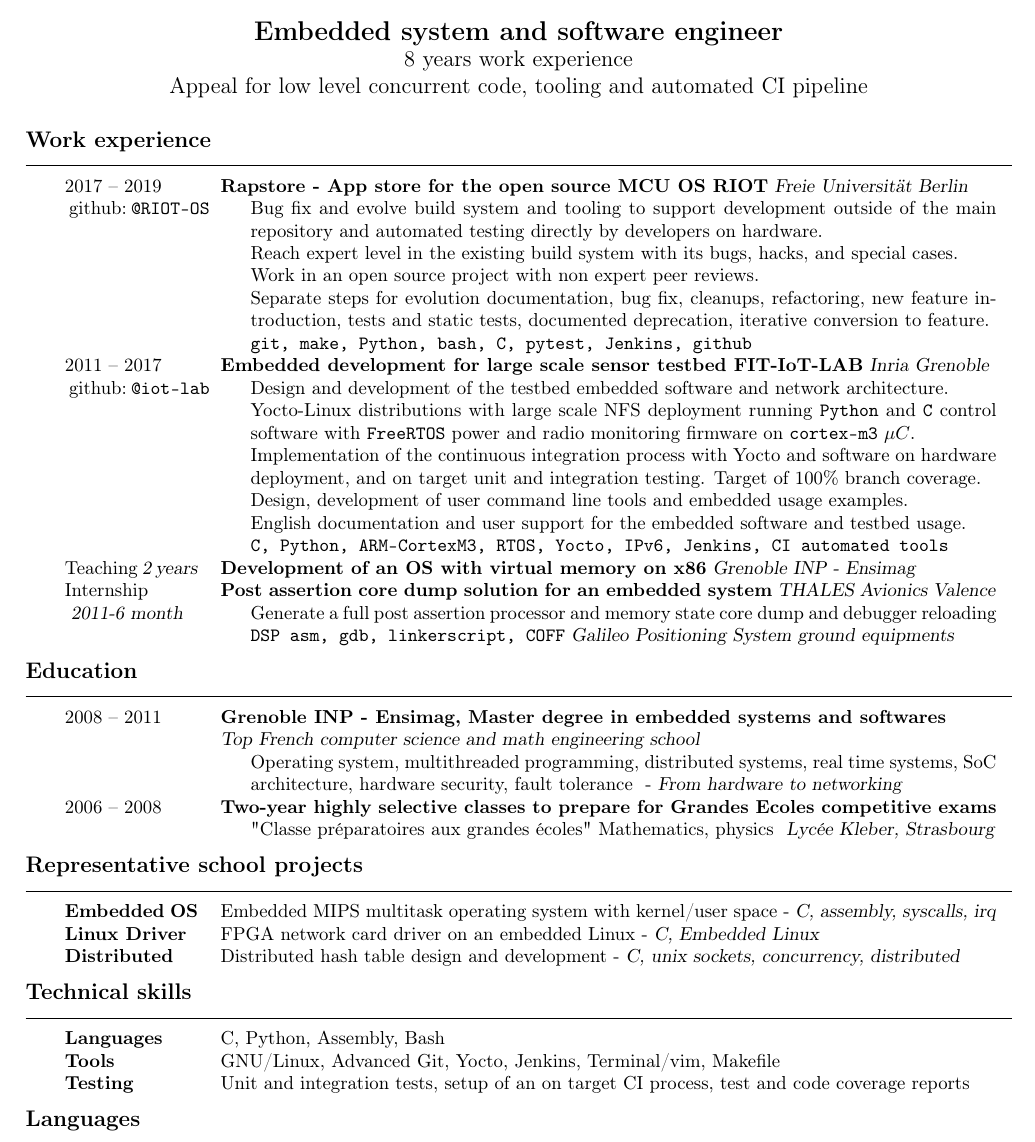
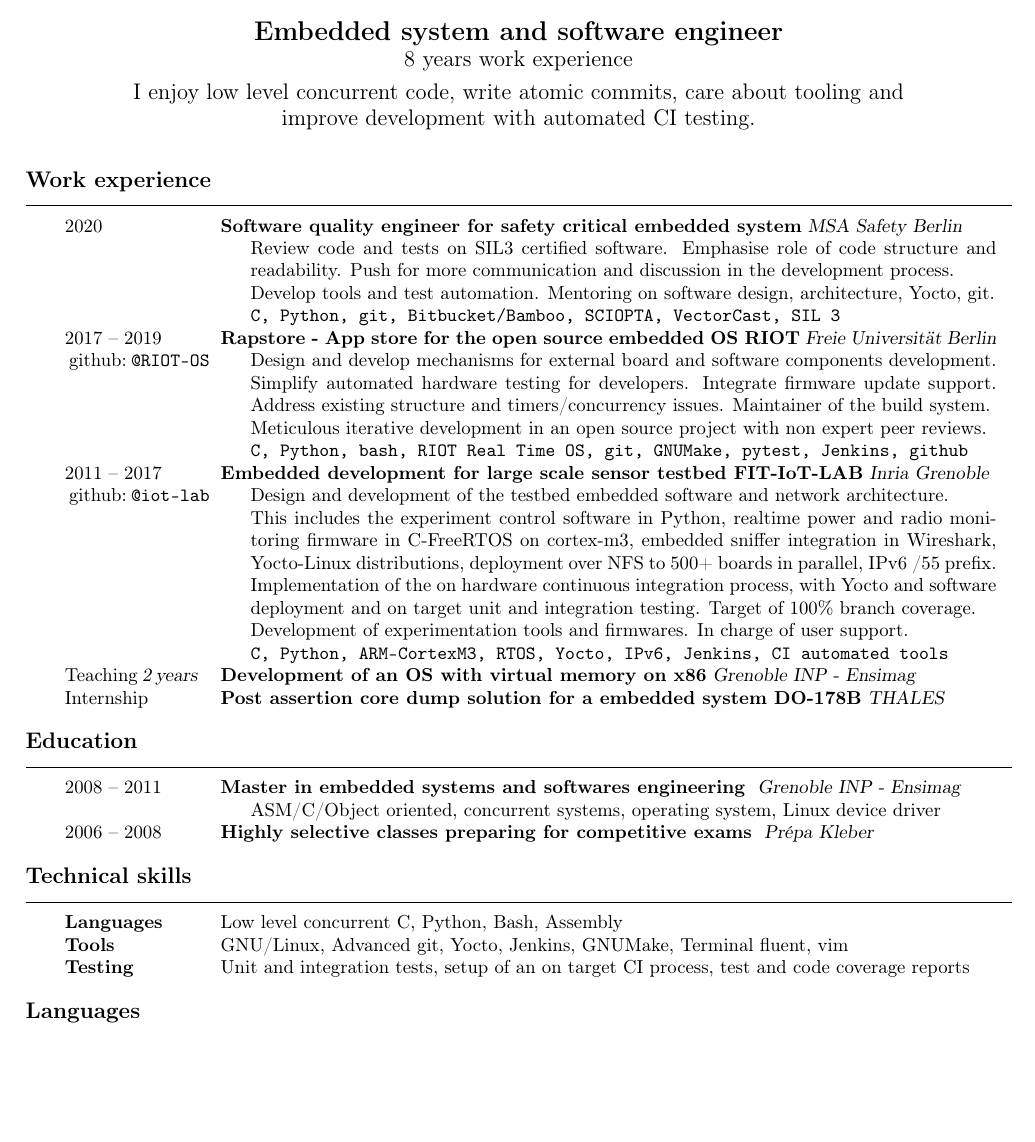
Before and after one commit to cladmi/CV, a LaTeX CV (resume.tex): part of the page, cut so that both start at the same text, the shorter picture padded with empty space. Compiled offline with pdfLaTeX.

Commit message:
Update resume 2021

```diff
--- a/resume.tex
+++ b/resume.tex
@@ -53,7 +53,13 @@
 \begin{center}
         \textbf{\Large Embedded system and software engineer\\}
         \large 8 years work experience\\
-        {\large Appeal for low level concurrent code, tooling and automated CI pipeline}\\
+
+        \vspace{0.5em}
+        \begin{minipage}{15cm}
+          \begin{center}
+            \large I enjoy low level concurrent code, write atomic commits, care about tooling and improve development with automated CI testing.
+          \end{center}
+        \end{minipage}
         %\\Intérêt pour les méthodes agiles\\}
         %\vspace{0.5em}{From September 2017}
 \end{center}
@@ -67,27 +73,32 @@
 %
 %
 \begin{rubriquetableau}[2.5cm]{Work experience}
+2020
+                        & \activite{Software quality engineer for safety critical embedded system}\lieu{MSA Safety Berlin}\\
+~                       & \hs Review code and tests on SIL3 certified software. Emphasise role of code structure and readability. Push for more communication and discussion in the development process.\\
+~                       & \hs Develop tools and test automation. Mentoring on software design, architecture, Yocto, git.\\
+~                       & \hs \texttt{C, Python, git, Bitbucket/Bamboo, SCIOPTA, VectorCast, SIL 3}\\
+
 2017~--~2019
-                        & \activite{Rapstore - App store for the open source MCU OS RIOT}\lieu{Freie Universität Berlin}\\
+                        & \activite{Rapstore - App store for the open source embedded OS RIOT}\lieu{Freie Universität Berlin}\\
 ~github:~\texttt{@RIOT-OS}
-                        & \hs Bug fix and evolve build system and tooling to support development outside of the main repository
-                           and automated testing directly by developers on hardware. \\
-~                       & \hs Reach expert level in the existing build system with its bugs, hacks, and special cases.\\
-~                       & \hs Work in an open source project with non expert peer reviews. \\
-~                       & \hs Separate steps for evolution documentation, bug fix, cleanups, refactoring,
-                          new feature introduction, tests and static tests, documented deprecation, iterative conversion to feature. \\
-~                       & \hs \texttt{git, make, Python, bash, C, pytest, Jenkins, github}\\
+                        & \hs Design and develop mechanisms for external board and software components development.
+                              Simplify automated hardware testing for developers.
+                              Integrate firmware update support. Address existing structure and timers/concurrency issues.
+                              Maintainer of the build system.\\
+~                       & \hs Meticulous iterative development in an open source project with non expert peer reviews.\\
+~                       & \hs \texttt{C, Python, bash, RIOT Real Time OS, git, GNUMake, pytest, Jenkins, github}\\
 
 2011~--~2017
                         & \activite{Embedded development for large scale sensor testbed FIT-IoT-LAB}\lieu{Inria Grenoble}\\
 ~github:~\texttt{@iot-lab}
-                        & \hs Design and development of the testbed embedded software and network architecture.\\
-                        & \hs Yocto-Linux distributions with large scale NFS deployment running \texttt{Python} and \texttt{C} control
-                          software with \texttt{FreeRTOS} power and radio monitoring firmware on \texttt{cortex-m3} $\mu C$.\\
-~                       & \hs Implementation of the continuous integration process with Yocto and software on hardware deployment,
+                        & \hs Design and development of the testbed embedded software and network architecture. \\
+~                       & \hs This includes the experiment control software in Python, realtime power and radio monitoring firmware in C-FreeRTOS on cortex-m3,
+                        embedded sniffer integration in Wireshark,
+                        Yocto-Linux distributions, deployment over NFS to 500+ boards in parallel, IPv6 /55 prefix.\\
+~                       & \hs Implementation of the on hardware continuous integration process, with Yocto and software deployment
                           and on target unit and integration testing. Target of 100\% branch coverage.\\
-~                       & \hs Design, development of user command line tools and embedded usage examples.\\
-~                       & \hs English documentation and user support for the embedded software and testbed usage.\\
+~                       & \hs Development of experimentation tools and firmwares. In charge of user support.\\
 ~                       & \hs \texttt{C, Python, ARM-CortexM3, RTOS, Yocto, IPv6, Jenkins, CI automated tools}\\
 
 Teaching~\textsl{2~years} & \activite{Development of an OS with virtual memory on x86}\lieu{Grenoble INP - Ensimag}\\
@@ -97,10 +108,10 @@ Teaching~\textsl{2~years} & \activite{Development of an OS with virtual memory o
 % \group{Teaching}
 % ~                       & \lieu{\hs Grenoble INP - Ensimag}\\
 
-Internship              & \activite{Post assertion core dump solution for an embedded system}\lieu{THALES Avionics Valence}\\
-~\textsl{2011-6~month}
-                        & \hs Generate a full post assertion processor and memory state core dump and debugger reloading\\
-~                       & \hs \texttt{DSP asm, gdb, linkerscript, COFF} \lieu{Galileo Positioning System ground equipments}
+Internship               & \activite{Post assertion core dump solution for a embedded system DO-178B}\lieu{THALES}\\
+%~\textsl{2011-6~month}
+%                        & \hs Generate a full post assertion processor and memory state core dump and debugger reloading\\
+%~                       & \hs \texttt{DSP asm, gdb, linkerscript, COFF} \lieu{Galileo Positioning System ground equipments}
 %~                       & \lieu{\hs Galileo Positioning System ground equipments software team - THALES Avionics Valence}\\
 %
 %2010\textsl{ - 3 mois}  & \activite{Communications P2P multi-sauts pour iPhone OS}\\
@@ -112,27 +123,26 @@ Internship              & \activite{Post assertion core dump solution for an emb
 
 
 \begin{rubriquetableau}[2.5cm]{Education}
-2008~--~2011            & \activite{Grenoble INP - Ensimag, Master degree in embedded systems and softwares}\\
-~                       &\textsl{Top French computer science and math engineering school}
-                        \comment{\newline Operating system, multithreaded programming, distributed systems, real time systems, SoC architecture, hardware security, fault tolerance} - \textsl{From hardware to networking}\\
-
-2006~--~2008            & \activite{Two-year highly selective classes to prepare for Grandes Ecoles competitive exams} \comment{"Classe préparatoires aux grandes écoles" Mathematics, physics} \lieu{Lycée Kleber, Strasbourg}
+%2008~--~2011            & \activite{Master degree in embedded systems and softwares engineering} \lieu{Grenoble INP - Ensimag}\\
+2008~--~2011            & \activite{Master in embedded systems and softwares engineering} \lieu{Grenoble INP - Ensimag} \\
+~                       & \hs \comment{ASM/C/Object oriented, concurrent systems, operating system, Linux device driver}\\
+2006~--~2008            & \activite{Highly selective classes preparing for competitive exams} \lieu{Prépa Kleber}
 \end{rubriquetableau}
 
-\begin{rubriquetableau}[2.5cm]{Representative school projects}
-\activite{Embedded OS}  & Embedded MIPS multitask operating system with kernel/user space - \textsl{C, assembly, syscalls, irq} \\
-\activite{Linux Driver} & FPGA network card driver on an embedded Linux - \textsl{C, Embedded Linux} \\
-\activite{Distributed}  & Distributed hash table design and development - \textsl{C, unix sockets, concurrency, distributed} \\
+% \begin{rubriquetableau}[2.5cm]{Representative school projects}
+% \activite{Embedded OS}  & Embedded MIPS multitask operating system with kernel/user space - \textsl{C, assembly, syscalls, irq} \\
+% \activite{Linux Driver} & FPGA network card driver on an embedded Linux - \textsl{C, Embedded Linux} \\
+% \activite{Distributed}  & Distributed hash table design and development - \textsl{C, unix sockets, concurrency, distributed} \\
 
 %2010\textsl{ - 1 mois}  & \activite{Système d'exploitation à temps partagé pour une carte programmable FPGA}\\
 %\group{Binôme}          & \comment{\hs Réalisation en C d'un OS embarqué gérant la concurrence et séparation noyau/utilisateur.}\\
-\end{rubriquetableau}
+%\end{rubriquetableau}
 
 
 \begin{rubriquetableau}[2.5cm]{Technical skills}
-\activite{Languages}    & \comment{C, Python, Assembly, Bash}\\
+\activite{Languages}    & \comment{Low level concurrent C, Python, Bash, Assembly}\\
                        %& \comment{Notions~:\,C++, Objective-C~-~iOS, Java, \LaTeX, {SystemC~-~TLM}, VHDL}\\
-\activite{Tools}        & \comment{GNU/Linux, Advanced Git, Yocto, Jenkins, Terminal/vim, Makefile}\\
+\activite{Tools}        & \comment{GNU/Linux, Advanced git, Yocto, Jenkins, GNUMake, Terminal fluent, vim}\\
 \activite{Testing}      & \comment{Unit and integration tests, setup of an on target CI process, test and code coverage reports}
 \end{rubriquetableau}
 
```
Also changed, not shown: resume.pdf, resume_gaetan_harter.pdf.
